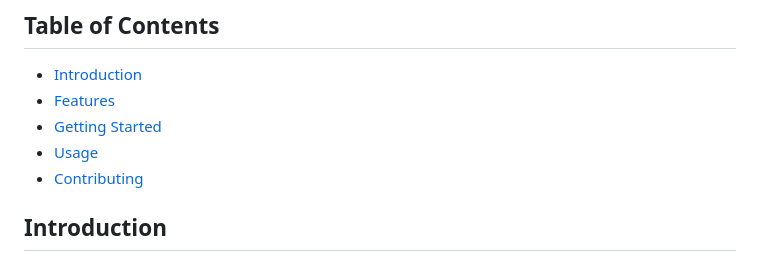
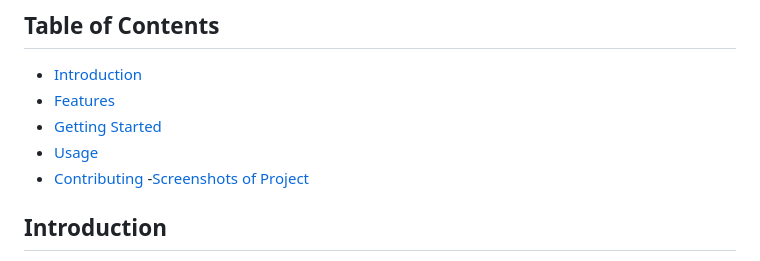
Before and after one commit to Shinia-Gupta/Superhero-Hunter_CN, a Markdown page: README.md, the part around the change. Drawn GitHub-style.

```diff
--- a/README.md
+++ b/README.md
@@ -9,7 +9,7 @@ Superhero Hunter App is a web application developed using HTML, CSS, and JavaScr
 - [Getting Started](#getting-started)
 - [Usage](#usage)
 - [Contributing](#contributing)
-
+-[Screenshots of Project](#screenshots)
 ## Introduction
 
 Superhero Hunter App is a coding ninjas skill test project that brings the Marvel universe to your fingertips. It leverages HTML, CSS, and JavaScript to provide users with a visually appealing and interactive experience. Users can browse through a catalog of superheroes, view details, and manage their favorite superheroes.
```
